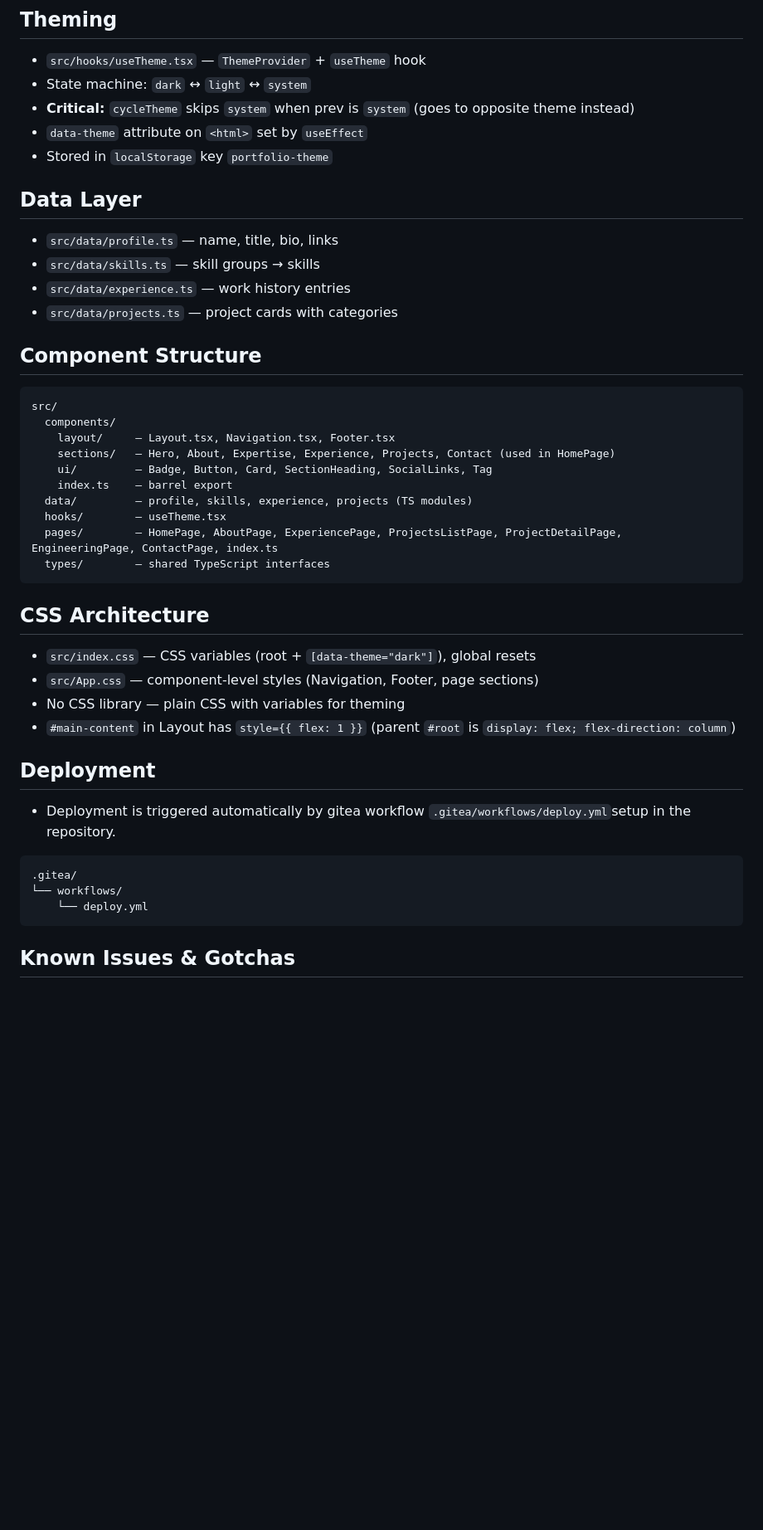
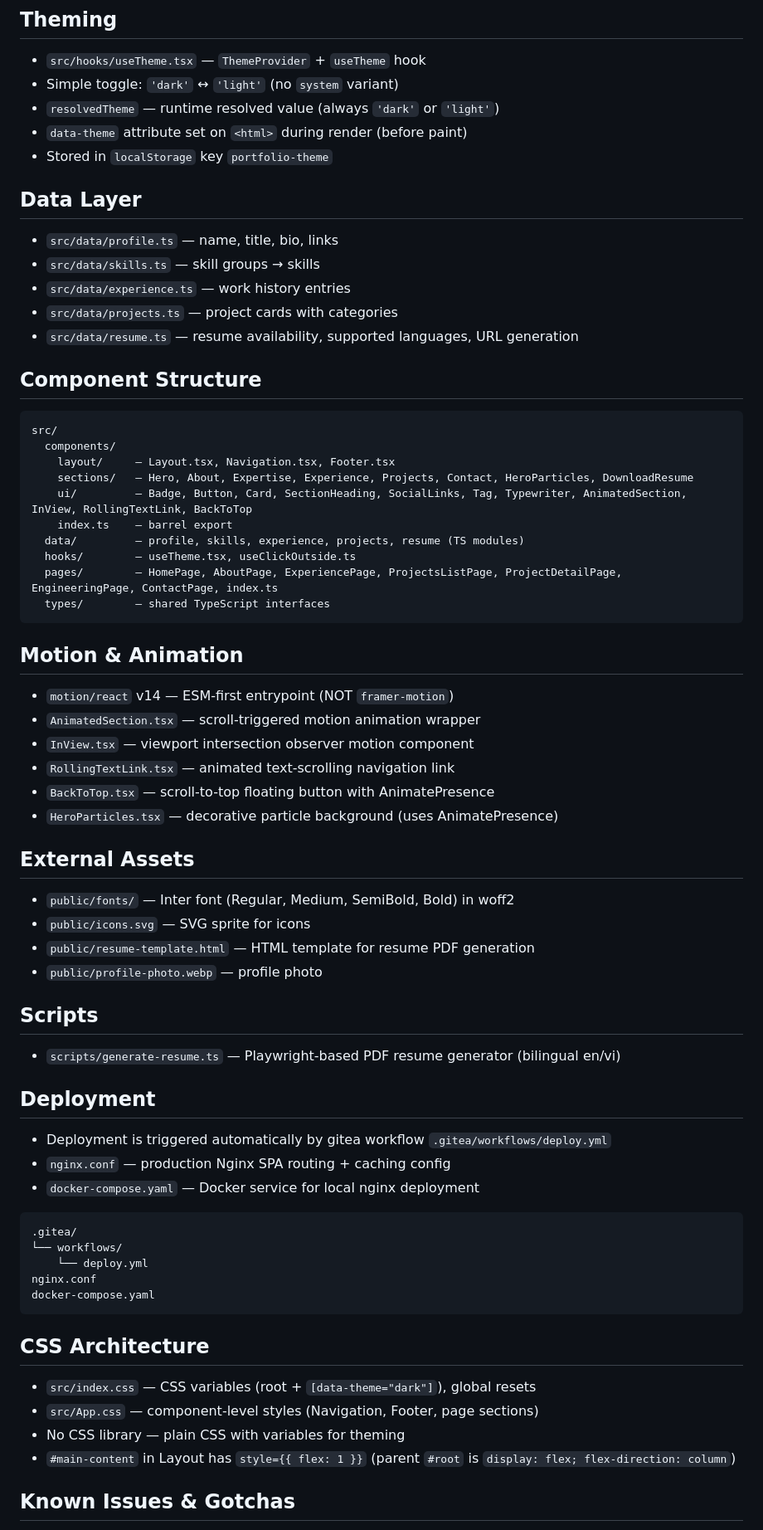
Before and after one commit to dong-nz/cv, a Markdown page: AGENTS.md, the part around one of its changes. Shown at 83% size. Rendered like a GitHub page; blank space fills up the shorter version.

Commit message:
docs: update AGENTS.md to reflect current project state
- Add motion, playwright, tsx to Tech Stack
- Add build:resume/build:resume-all commands
- Update theming: remove system variant, document resolvedTheme
- Add resume.ts to Data Layer
- Add new components (HeroParticles, DownloadResume, Typewriter, AnimatedSection, InView, RollingTextLink, BackToTop)
- Add useClickOutside hook
- Add Motion & Animation section
- Add External Assets section
- Add Scripts section
- Add nginx.conf and docker-compose.yaml to Deployment
- Remove obsolete system theme gotchas
- Add motion/react import gotcha
- Add v3 specs to Design Specs

````diff
--- a/AGENTS.md
+++ b/AGENTS.md
@@ -46,9 +50,9 @@ Personal engineering portfolio — multi-page SPA built with React + TypeScript
 ## Theming
 
 - `src/hooks/useTheme.tsx` — `ThemeProvider` + `useTheme` hook
-- State machine: `dark` ↔ `light` ↔ `system`
-- **Critical:** `cycleTheme` skips `system` when prev is `system` (goes to opposite theme instead)
-- `data-theme` attribute on `<html>` set by `useEffect`
+- Simple toggle: `'dark'` ↔ `'light'` (no `system` variant)
+- `resolvedTheme` — runtime resolved value (always `'dark'` or `'light'`)
+- `data-theme` attribute set on `<html>` during render (before paint)
 - Stored in `localStorage` key `portfolio-theme`
 
 ## Data Layer
@@ -57,6 +61,7 @@ Personal engineering portfolio — multi-page SPA built with React + TypeScript
 - `src/data/skills.ts` — skill groups → skills
 - `src/data/experience.ts` — work history entries
 - `src/data/projects.ts` — project cards with categories
+- `src/data/resume.ts` — resume availability, supported languages, URL generation
 
 ## Component Structure
 
@@ -64,13 +69,47 @@ Personal engineering portfolio — multi-page SPA built with React + TypeScript
 src/
   components/
     layout/     — Layout.tsx, Navigation.tsx, Footer.tsx
-    sections/   — Hero, About, Expertise, Experience, Projects, Contact (used in HomePage)
-    ui/         — Badge, Button, Card, SectionHeading, SocialLinks, Tag
+    sections/   — Hero, About, Expertise, Experience, Projects, Contact, HeroParticles, DownloadResume
+    ui/         — Badge, Button, Card, SectionHeading, SocialLinks, Tag, Typewriter, AnimatedSection, InView, RollingTextLink, BackToTop
     index.ts    — barrel export
-  data/         — profile, skills, experience, projects (TS modules)
-  hooks/        — useTheme.tsx
+  data/         — profile, skills, experience, projects, resume (TS modules)
+  hooks/        — useTheme.tsx, useClickOutside.ts
   pages/        — HomePage, AboutPage, ExperiencePage, ProjectsListPage, ProjectDetailPage, EngineeringPage, ContactPage, index.ts
   types/        — shared TypeScript interfaces
+```
+
+## Motion & Animation
+
+- `motion/react` v14 — ESM-first entrypoint (NOT `framer-motion`)
+- `AnimatedSection.tsx` — scroll-triggered motion animation wrapper
+- `InView.tsx` — viewport intersection observer motion component
+- `RollingTextLink.tsx` — animated text-scrolling navigation link
+- `BackToTop.tsx` — scroll-to-top floating button with AnimatePresence
+- `HeroParticles.tsx` — decorative particle background (uses AnimatePresence)
+
+## External Assets
+
+- `public/fonts/` — Inter font (Regular, Medium, SemiBold, Bold) in woff2
+- `public/icons.svg` — SVG sprite for icons
+- `public/resume-template.html` — HTML template for resume PDF generation
+- `public/profile-photo.webp` — profile photo
+
+## Scripts
+
+- `scripts/generate-resume.ts` — Playwright-based PDF resume generator (bilingual en/vi)
+
+## Deployment
+
+- Deployment is triggered automatically by gitea workflow `.gitea/workflows/deploy.yml`
+- `nginx.conf` — production Nginx SPA routing + caching config
+- `docker-compose.yaml` — Docker service for local nginx deployment
+
+```
+.gitea/
+└── workflows/
+    └── deploy.yml
+nginx.conf
+docker-compose.yaml
 ```
 
 ## CSS Architecture
@@ -80,16 +119,6 @@ src/
 - No CSS library — plain CSS with variables for theming
 - `#main-content` in Layout has `style={{ flex: 1 }}` (parent `#root` is `display: flex; flex-direction: column`)
 
-## Deployment
-
-- Deployment is triggered automatically by gitea workflow `.gitea/workflows/deploy.yml`setup in the repository.
-
-```
-.gitea/
-└── workflows/
-    └── deploy.yml
-```
-
 ## Known Issues & Gotchas
 
 1. **React Router v8 routing:** Use `<Layout><Routes>...</Routes></Layout>`, NOT `<Route element={<Layout />}>` with nested routes — the latter doesn't pass `children` correctly
````
Also changed, not shown: other parts of AGENTS.md (+8 -4 lines).
